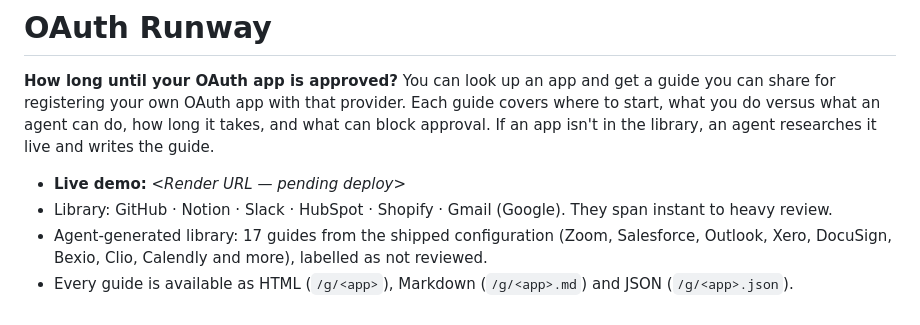
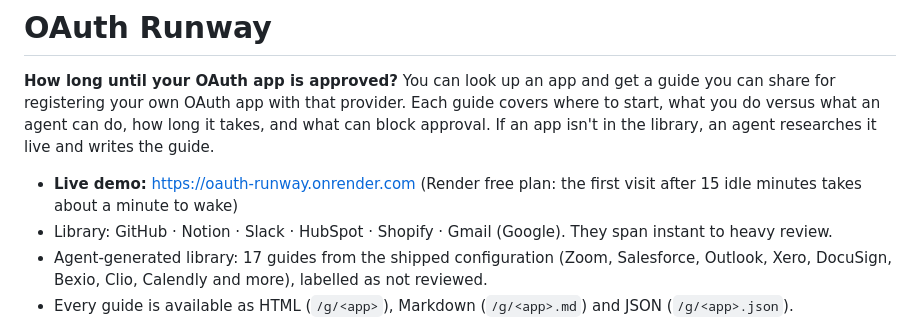
Before and after one commit to Ayush-s-dsouza/oauth-runway, a Markdown page: README.md, the part around the change. Rendered like a GitHub page.

Commit message:
README: live demo URL
Co-Authored-By: Claude <noreply@anthropic.com>

```diff
--- a/README.md
+++ b/README.md
@@ -2,7 +2,7 @@
 
 **How long until your OAuth app is approved?** You can look up an app and get a guide you can share for registering your own OAuth app with that provider. Each guide covers where to start, what you do versus what an agent can do, how long it takes, and what can block approval. If an app isn't in the library, an agent researches it live and writes the guide.
 
-- **Live demo:** _<Render URL — pending deploy>_
+- **Live demo:** https://oauth-runway.onrender.com (Render free plan: the first visit after 15 idle minutes takes about a minute to wake)
 - Library: GitHub · Notion · Slack · HubSpot · Shopify · Gmail (Google). They span instant to heavy review.
 - Agent-generated library: 17 guides from the shipped configuration (Zoom, Salesforce, Outlook, Xero, DocuSign, Bexio, Clio, Calendly and more), labelled as not reviewed.
 - Every guide is available as HTML (`/g/<app>`), Markdown (`/g/<app>.md`) and JSON (`/g/<app>.json`).
```
